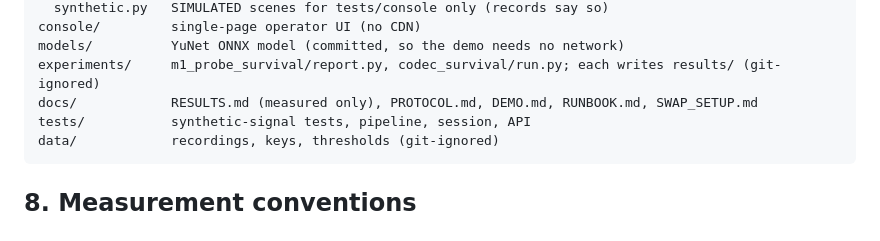
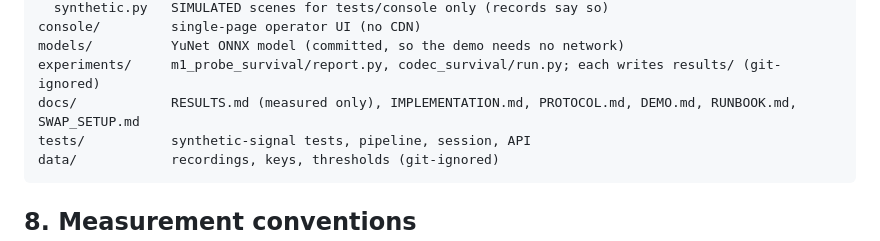
Before and after one commit to ashwinsankar05/lumen, a Markdown page: PROJECT.md, the part around the change. Drawn GitHub-style.

Commit message:
Add implementation overview for the evaluation (docs/IMPLEMENTATION.md)

````diff
--- a/PROJECT.md
+++ b/PROJECT.md
@@ -138,7 +138,7 @@ src/lumen/
 console/         single-page operator UI (no CDN)
 models/          YuNet ONNX model (committed, so the demo needs no network)
 experiments/     m1_probe_survival/report.py, codec_survival/run.py; each writes results/ (git-ignored)
-docs/            RESULTS.md (measured only), PROTOCOL.md, DEMO.md, RUNBOOK.md, SWAP_SETUP.md
+docs/            RESULTS.md (measured only), IMPLEMENTATION.md, PROTOCOL.md, DEMO.md, RUNBOOK.md, SWAP_SETUP.md
 tests/           synthetic-signal tests, pipeline, session, API
 data/            recordings, keys, thresholds (git-ignored)
 ```
````
Also changed, not shown: docs/IMPLEMENTATION.md (added, +212 -0 lines).
